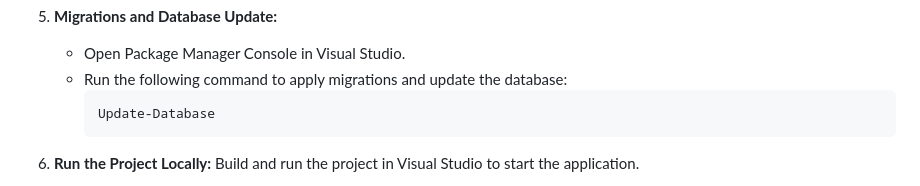
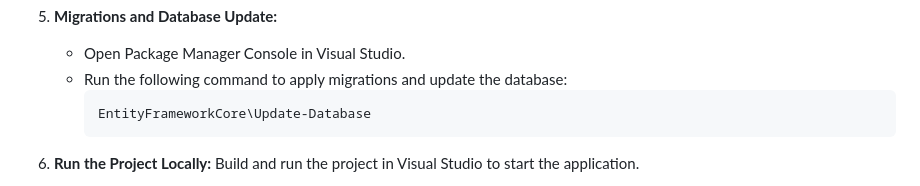
Before and after one commit to EmmaGabrielsson/CourseSubmission_Project_ManeroApp, a Markdown page: README.md, the part around the change. Drawn GitHub-style.

````diff
--- a/README.md
+++ b/README.md
@@ -43,7 +43,7 @@ The CourseSubmission Project - Manero is a comprehensive e-commerce website deve
     - Open Package Manager Console in Visual Studio.
     - Run the following command to apply migrations and update the database:
       ```
-      Update-Database
+      EntityFrameworkCore\Update-Database
       ```
 
 7. **Run the Project Locally:** Build and run the project in Visual Studio to start the application.
````
